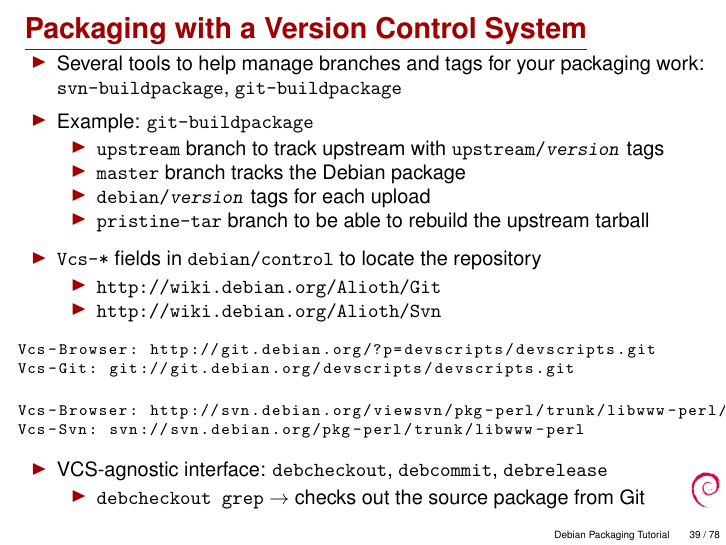
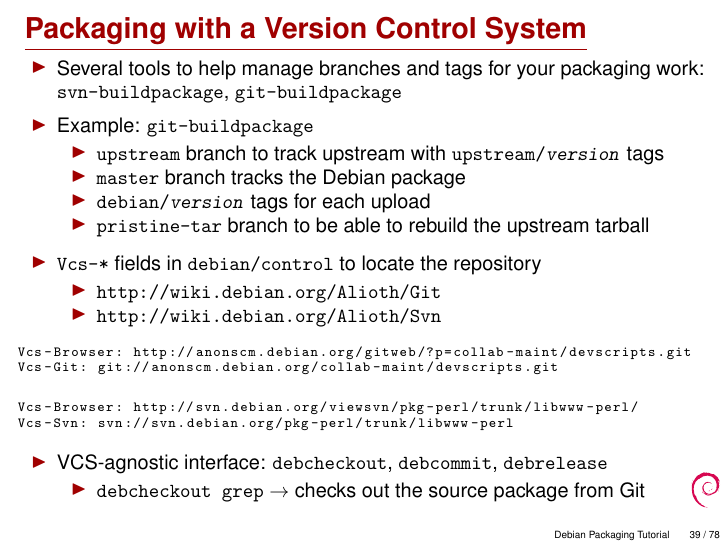
Before and after one commit to nabetaro/packaging-tutorial-translation, LaTeX slides (packaging-tutorial.tex): page 39 of 78. Compiled offline with pdfLaTeX.

Commit message:
Update URLs to devscripts Vcs. Spotted by Niels Thykier. Closes: #704194

```diff
--- a/packaging-tutorial.tex
+++ b/packaging-tutorial.tex
@@ -949,11 +949,11 @@
 		\item \url{http://wiki.debian.org/Alioth/Svn}
 	\end{itemize}
 \end{itemize}
-  \begin{lstlisting}[basicstyle=\ttfamily\footnotesize]
-Vcs-Browser: http://git.debian.org/?p=devscripts/devscripts.git
-Vcs-Git: git://git.debian.org/devscripts/devscripts.git
+  \begin{lstlisting}[basicstyle=\ttfamily\scriptsize]
+Vcs-Browser: http://anonscm.debian.org/gitweb/?p=collab-maint/devscripts.git
+Vcs-Git: git://anonscm.debian.org/collab-maint/devscripts.git
   \end{lstlisting}
-  \begin{lstlisting}[basicstyle=\ttfamily\footnotesize]
+  \begin{lstlisting}[basicstyle=\ttfamily\scriptsize]
 Vcs-Browser: http://svn.debian.org/viewsvn/pkg-perl/trunk/libwww-perl/
 Vcs-Svn: svn://svn.debian.org/pkg-perl/trunk/libwww-perl
   \end{lstlisting}
```
